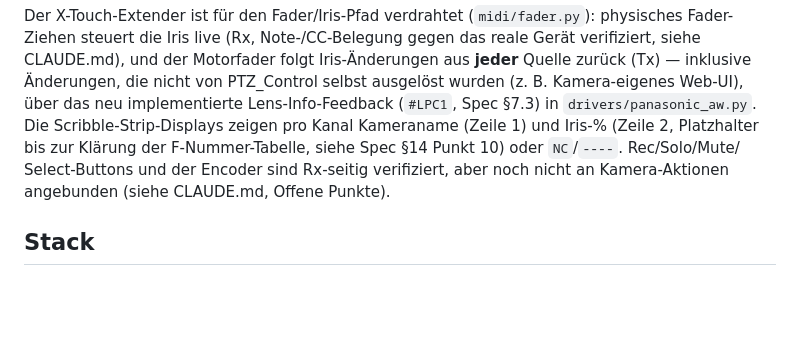
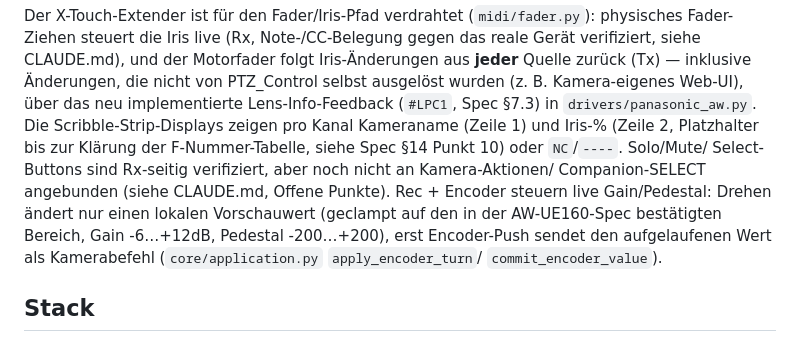
Before and after one commit to AndyJae/X-Touch_PTZ_Control, a Markdown page: README.md, the part around the change. Rendered like a GitHub page; blank space fills up the shorter version.

```diff
--- a/README.md
+++ b/README.md
@@ -27,9 +27,14 @@ nicht von PTZ_Control selbst ausgelöst wurden (z. B. Kamera-eigenes Web-UI),
 über das neu implementierte Lens-Info-Feedback (`#LPC1`, Spec §7.3) in
 `drivers/panasonic_aw.py`. Die Scribble-Strip-Displays zeigen pro Kanal
 Kameraname (Zeile 1) und Iris-% (Zeile 2, Platzhalter bis zur Klärung der
-F-Nummer-Tabelle, siehe Spec §14 Punkt 10) oder `NC`/`----`. Rec/Solo/Mute/
-Select-Buttons und der Encoder sind Rx-seitig verifiziert, aber noch nicht
-an Kamera-Aktionen angebunden (siehe CLAUDE.md, Offene Punkte).
+F-Nummer-Tabelle, siehe Spec §14 Punkt 10) oder `NC`/`----`. Solo/Mute/
+Select-Buttons sind Rx-seitig verifiziert, aber noch nicht an Kamera-Aktionen/
+Companion-SELECT angebunden (siehe CLAUDE.md, Offene Punkte). Rec + Encoder
+steuern live Gain/Pedestal: Drehen ändert nur einen lokalen Vorschauwert
+(geclampt auf den in der AW-UE160-Spec bestätigten Bereich, Gain -6…+12dB,
+Pedestal -200…+200), erst Encoder-Push sendet den aufgelaufenen Wert als
+Kamerabefehl (`core/application.py` `apply_encoder_turn`/
+`commit_encoder_value`).
 
 ## Stack
 
```
Also changed, not shown: claude.md (+22 -6 lines), ptz-shading-tool-spec.md (+31 -13 lines).
